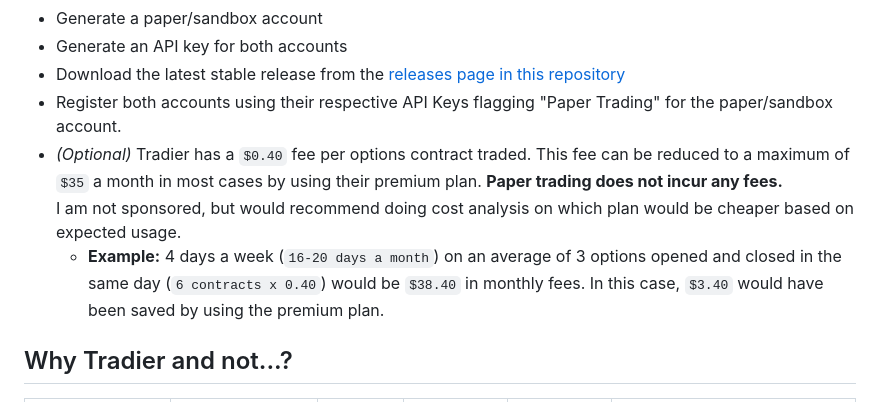
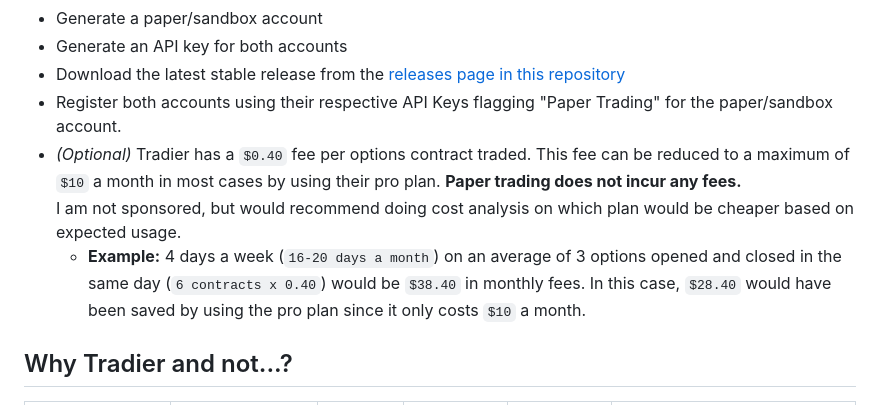
Before and after one commit to stephencorwin/hegemon, a Markdown page: README.md, the part around the change. Rendered like a GitHub page.

```diff
--- a/README.md
+++ b/README.md
@@ -20,9 +20,9 @@ Tradier custom client with a strategy builder, macros, and algorithmic execution
 - Generate an API key for both accounts
 - Download the latest stable release from the [releases page in this repository](https://github.com/stephencorwin/hegemon/releases/latest)
 - Register both accounts using their respective API Keys flagging "Paper Trading" for the paper/sandbox account.
-- *(Optional)* Tradier has a `$0.40` fee per options contract traded. This fee can be reduced to a maximum of `$35` a month in most cases by using their premium plan. **Paper trading does not incur any fees.**
+- *(Optional)* Tradier has a `$0.40` fee per options contract traded. This fee can be reduced to a maximum of `$10` a month in most cases by using their pro plan. **Paper trading does not incur any fees.**
 I am not sponsored, but would recommend doing cost analysis on which plan would be cheaper based on expected usage.
-  - **Example:** 4 days a week (`16-20 days a month`) on an average of 3 options opened and closed in the same day (`6 contracts x 0.40`) would be `$38.40` in monthly fees. In this case, `$3.40` would have been saved by using the premium plan.
+  - **Example:** 4 days a week (`16-20 days a month`) on an average of 3 options opened and closed in the same day (`6 contracts x 0.40`) would be `$38.40` in monthly fees. In this case, `$28.40` would have been saved by using the pro plan since it only costs `$10` a month.
 
 ## Why Tradier and not...?
 
```
